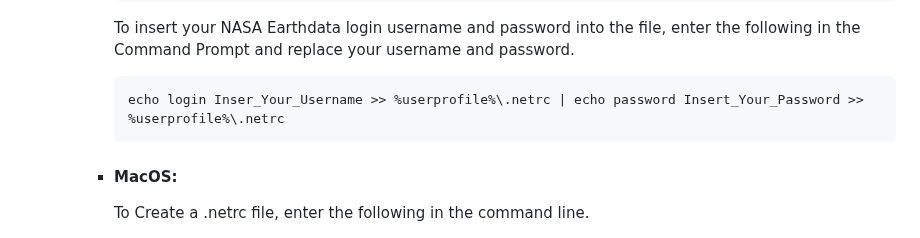
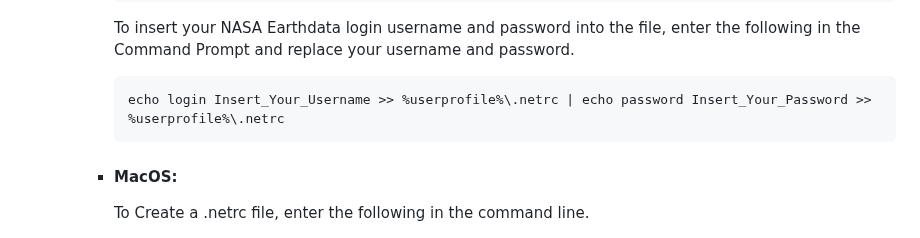
Before and after one commit to nasa/LPDAAC-Data-Resources, a Markdown page: guides/bulk_download_using_curl.md, the part around the change. Drawn GitHub-style.

````diff
--- a/guides/bulk_download_using_curl.md
+++ b/guides/bulk_download_using_curl.md
@@ -32,7 +32,7 @@ Set up a .netrc file in your home directory.
       To insert your NASA Earthdata login username and password into the file, enter the following in the Command Prompt and replace your username and password.
 
       ```
-      echo login Inser_Your_Username >> %userprofile%\.netrc | echo password Insert_Your_Password >> %userprofile%\.netrc
+      echo login Insert_Your_Username >> %userprofile%\.netrc | echo password Insert_Your_Password >> %userprofile%\.netrc
       ```
     - #### MacOS:
 
````
